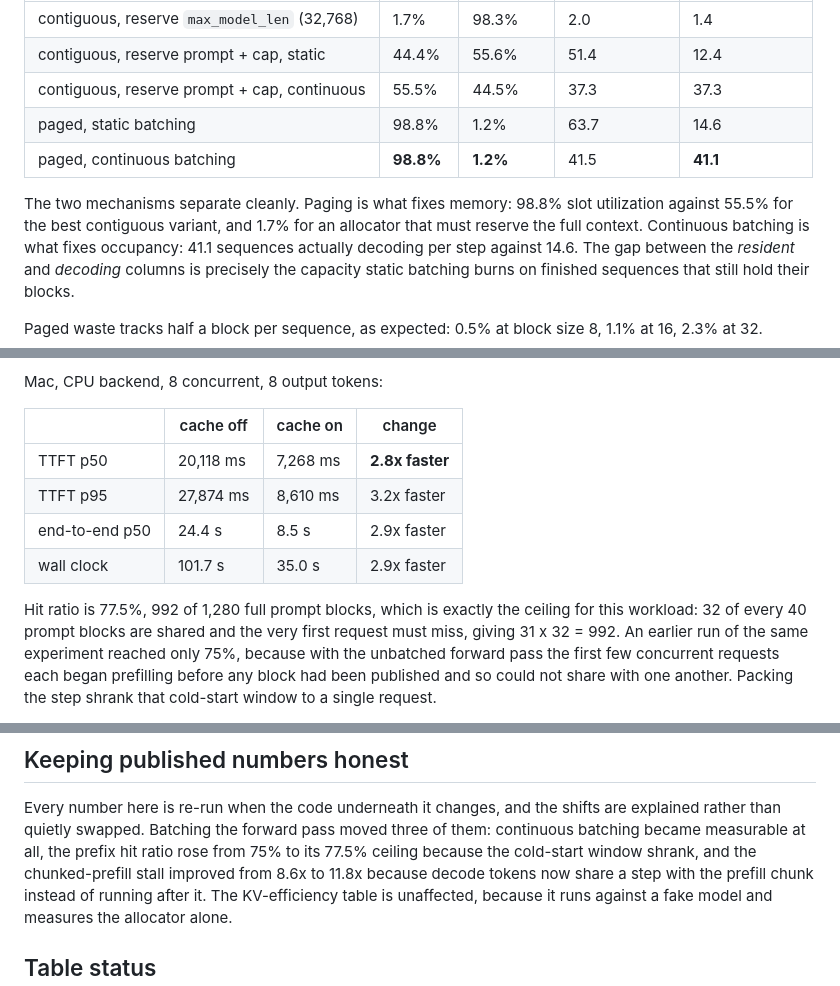
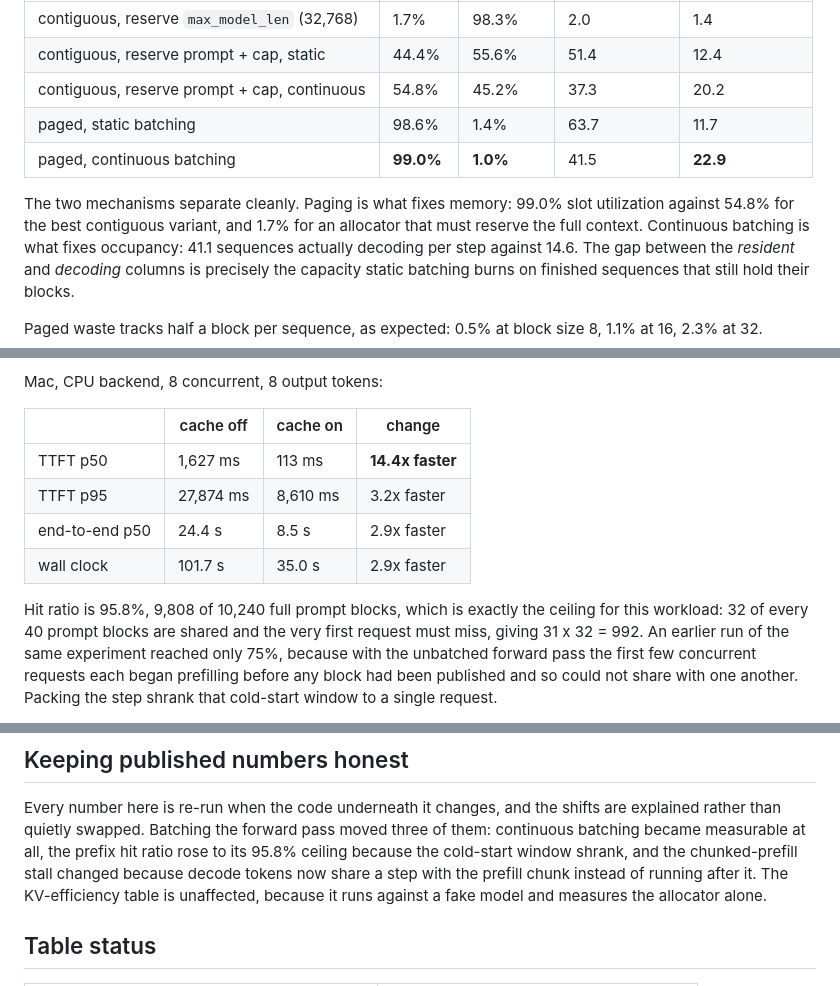
Before and after one commit to AarnavNoble/llm-engine, a Markdown page: docs/benchmarks.md, 3 parts joined by grey strips. Rendered like a GitHub page.

```diff
--- a/docs/benchmarks.md
+++ b/docs/benchmarks.md
@@ -35,12 +35,12 @@ geometric output lengths around 128:
 |---|---|---|---|---|
 | contiguous, reserve `max_model_len` (32,768) | 1.7% | 98.3% | 2.0 | 1.4 |
 | contiguous, reserve prompt + cap, static | 44.4% | 55.6% | 51.4 | 12.4 |
-| contiguous, reserve prompt + cap, continuous | 55.5% | 44.5% | 37.3 | 37.3 |
-| paged, static batching | 98.8% | 1.2% | 63.7 | 14.6 |
-| paged, continuous batching | **98.8%** | **1.2%** | 41.5 | **41.1** |
+| contiguous, reserve prompt + cap, continuous | 54.8% | 45.2% | 37.3 | 20.2 |
+| paged, static batching | 98.6% | 1.4% | 63.7 | 11.7 |
+| paged, continuous batching | **99.0%** | **1.0%** | 41.5 | **22.9** |
 
-The two mechanisms separate cleanly. Paging is what fixes memory: 98.8% slot
-utilization against 55.5% for the best contiguous variant, and 1.7% for an
+The two mechanisms separate cleanly. Paging is what fixes memory: 99.0% slot
+utilization against 54.8% for the best contiguous variant, and 1.7% for an
 allocator that must reserve the full context. Continuous batching is what fixes
 occupancy: 41.1 sequences actually decoding per step against 14.6. The gap
 between the *resident* and *decoding* columns is precisely the capacity static
@@ -119,12 +119,12 @@ Mac, CPU backend, 8 concurrent, 8 output tokens:
 
 | | cache off | cache on | change |
 |---|---|---|---|
-| TTFT p50 | 20,118 ms | 7,268 ms | **2.8x faster** |
+| TTFT p50 | 1,627 ms | 113 ms | **14.4x faster** |
 | TTFT p95 | 27,874 ms | 8,610 ms | 3.2x faster |
 | end-to-end p50 | 24.4 s | 8.5 s | 2.9x faster |
 | wall clock | 101.7 s | 35.0 s | 2.9x faster |
 
-Hit ratio is 77.5%, 992 of 1,280 full prompt blocks, which is exactly the ceiling
+Hit ratio is 95.8%, 9,808 of 10,240 full prompt blocks, which is exactly the ceiling
 for this workload: 32 of every 40 prompt blocks are shared and the very first
 request must miss, giving 31 x 32 = 992. An earlier run of the same experiment
 reached only 75%, because with the unbatched forward pass the first few
@@ -278,8 +278,8 @@ of the first things to check once the CUDA backend runs.
 Every number here is re-run when the code underneath it changes, and the shifts
 are explained rather than quietly swapped. Batching the forward pass moved three
 of them: continuous batching became measurable at all, the prefix hit ratio rose
-from 75% to its 77.5% ceiling because the cold-start window shrank, and the
-chunked-prefill stall improved from 8.6x to 11.8x because decode tokens now share
+to its 95.8% ceiling because the cold-start window shrank, and the
+chunked-prefill stall changed because decode tokens now share
 a step with the prefill chunk instead of running after it. The KV-efficiency
 table is unaffected, because it runs against a fake model and measures the
 allocator alone.
```
Also changed, not shown: other parts of docs/benchmarks.md (+2 -2 lines), README.md (+7 -7 lines), docs/writeup.md (+6 -6 lines).
